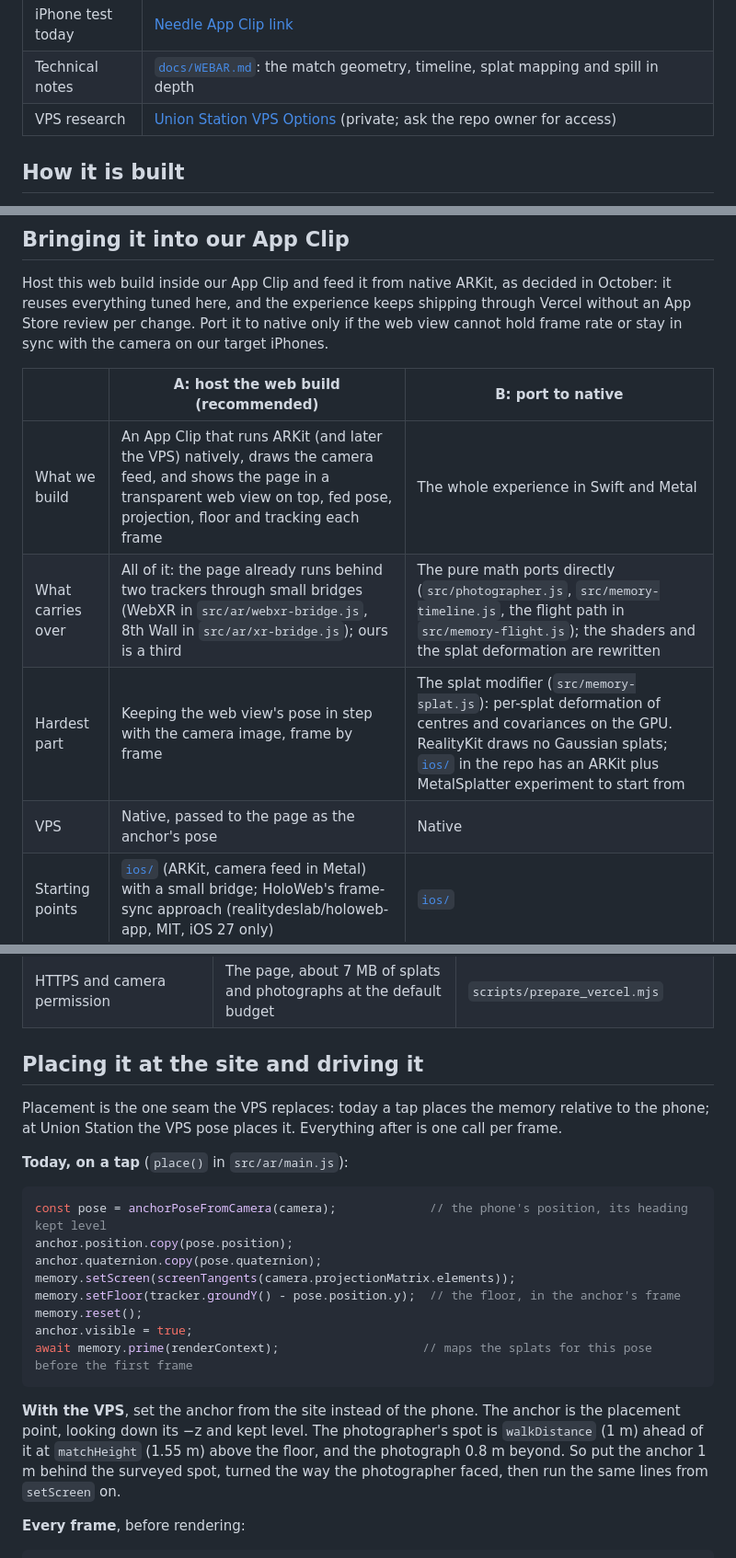
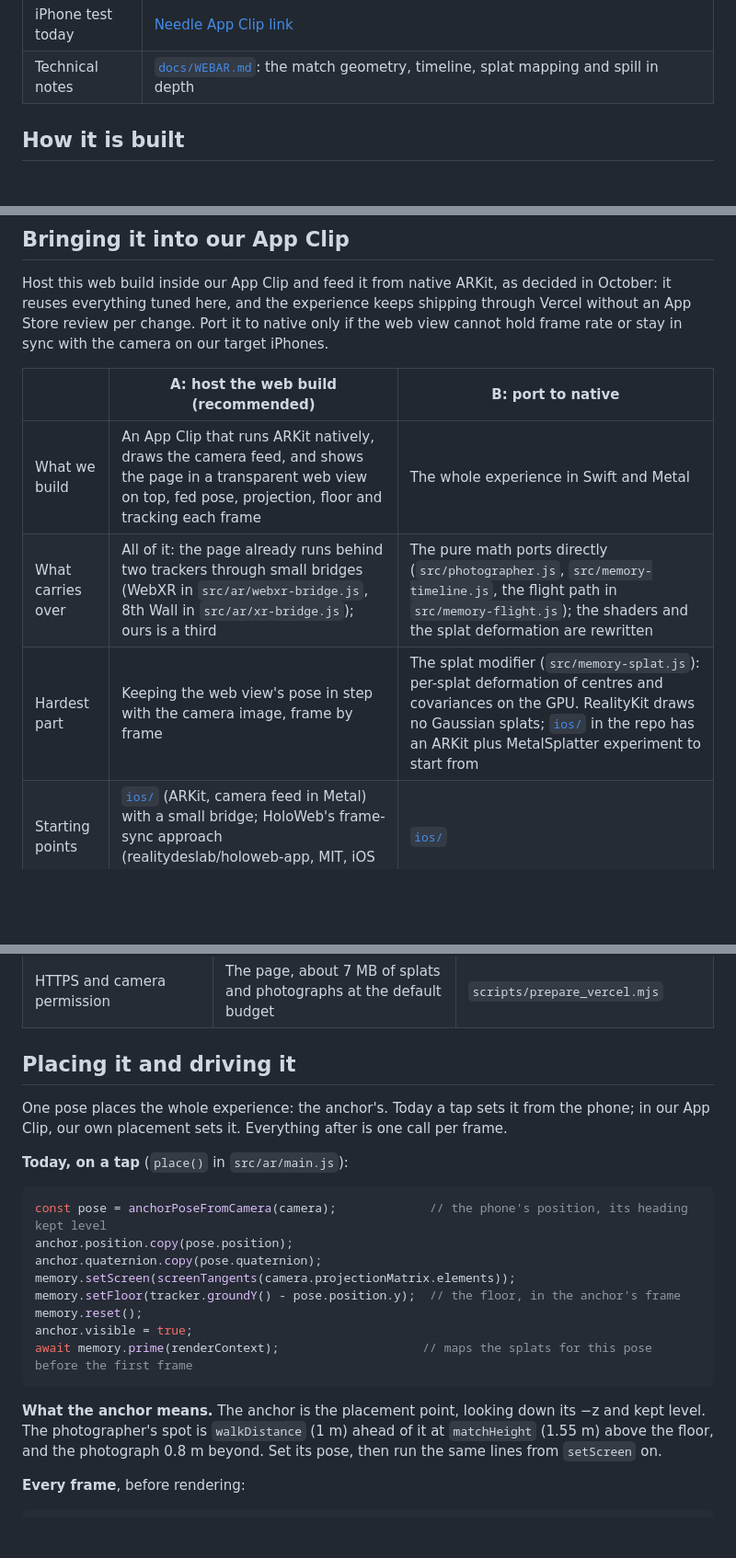
Before and after one commit to kaifengwu001/ChinaTownSplatARTest, a Markdown page: README.md, 3 parts joined by grey strips. Shown at 92% size. GitHub-like rendering; blank space fills up the shorter version.

Commit message:
Leave the VPS to the App Clip team in the handoff
They own the VPS, so the README no longer advises on it: placement is
described by what the anchor means, and the VPS row, research link and
open item are gone.

````diff
--- a/README.md
+++ b/README.md
@@ -30,7 +30,6 @@ From the moment the match locks to the open street takes about 11 s. The viewer
 | Live test site | [chinatown-splat-plate.vercel.app](https://chinatown-splat-plate.vercel.app) (opens the AR page) |
 | iPhone test today | [Needle App Clip link](https://appclip.needle.tools/ar?url=https%3A%2F%2Fchinatown-splat-plate.vercel.app%2F) |
 | Technical notes | [`docs/WEBAR.md`](docs/WEBAR.md): the match geometry, timeline, splat mapping and spill in depth |
-| VPS research | [Union Station VPS Options](https://claude.ai/artifact/DvXtraAcntkjyn16oZHvei) (private; ask the repo owner for access) |
 
 ## How it is built
 
@@ -80,10 +79,9 @@ Host this web build inside our App Clip and feed it from native ARKit, as decide
 
 | | A: host the web build (recommended) | B: port to native |
 | --- | --- | --- |
-| What we build | An App Clip that runs ARKit (and later the VPS) natively, draws the camera feed, and shows the page in a transparent web view on top, fed pose, projection, floor and tracking each frame | The whole experience in Swift and Metal |
+| What we build | An App Clip that runs ARKit natively, draws the camera feed, and shows the page in a transparent web view on top, fed pose, projection, floor and tracking each frame | The whole experience in Swift and Metal |
 | What carries over | All of it: the page already runs behind two trackers through small bridges (WebXR in `src/ar/webxr-bridge.js`, 8th Wall in `src/ar/xr-bridge.js`); ours is a third | The pure math ports directly (`src/photographer.js`, `src/memory-timeline.js`, the flight path in `src/memory-flight.js`); the shaders and the splat deformation are rewritten |
 | Hardest part | Keeping the web view's pose in step with the camera image, frame by frame | The splat modifier (`src/memory-splat.js`): per-splat deformation of centres and covariances on the GPU. RealityKit draws no Gaussian splats; [`ios/`](ios) in the repo has an ARKit plus MetalSplatter experiment to start from |
-| VPS | Native, passed to the page as the anchor's pose | Native |
 | Starting points | [`ios/`](ios) (ARKit, camera feed in Metal) with a small bridge; HoloWeb's frame-sync approach (realitydeslab/holoweb-app, MIT, iOS 27 only) | [`ios/`](ios) |
 | Size | The binary stays small; the 6.4 MB of splats and the photographs load over the network | Assets inside the binary or downloaded |
 
@@ -106,9 +104,9 @@ The page needs a camera pose and projection every frame, the floor, a tap layer
 | WebGL2 | Spark's splat renderer and the shaders | `src/splat-scene.js` |
 | HTTPS and camera permission | The page, about 7 MB of splats and photographs at the default budget | `scripts/prepare_vercel.mjs` |
 
-## Placing it at the site and driving it
+## Placing it and driving it
 
-Placement is the one seam the VPS replaces: today a tap places the memory relative to the phone; at Union Station the VPS pose places it. Everything after is one call per frame.
+One pose places the whole experience: the anchor's. Today a tap sets it from the phone; in our App Clip, our own placement sets it. Everything after is one call per frame.
 
 **Today, on a tap** (`place()` in `src/ar/main.js`):
 
@@ -123,7 +121,7 @@ anchor.visible = true;
 await memory.prime(renderContext);                    // maps the splats for this pose before the first frame
 ```
 
-**With the VPS**, set the anchor from the site instead of the phone. The anchor is the placement point, looking down its −z and kept level. The photographer's spot is `walkDistance` (1 m) ahead of it at `matchHeight` (1.55 m) above the floor, and the photograph 0.8 m beyond. So put the anchor 1 m behind the surveyed spot, turned the way the photographer faced, then run the same lines from `setScreen` on.
+**What the anchor means.** The anchor is the placement point, looking down its −z and kept level. The photographer's spot is `walkDistance` (1 m) ahead of it at `matchHeight` (1.55 m) above the floor, and the photograph 0.8 m beyond. Set its pose, then run the same lines from `setScreen` on.
 
 **Every frame**, before rendering:
 
````
Also changed, not shown: other parts of README.md (+0 -1 lines).
